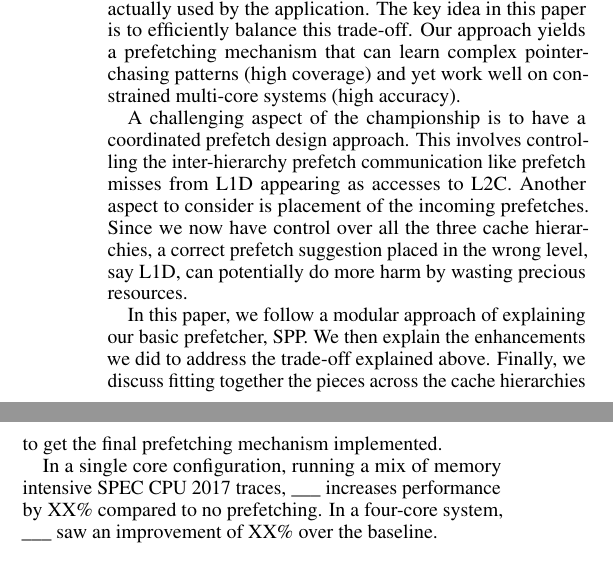
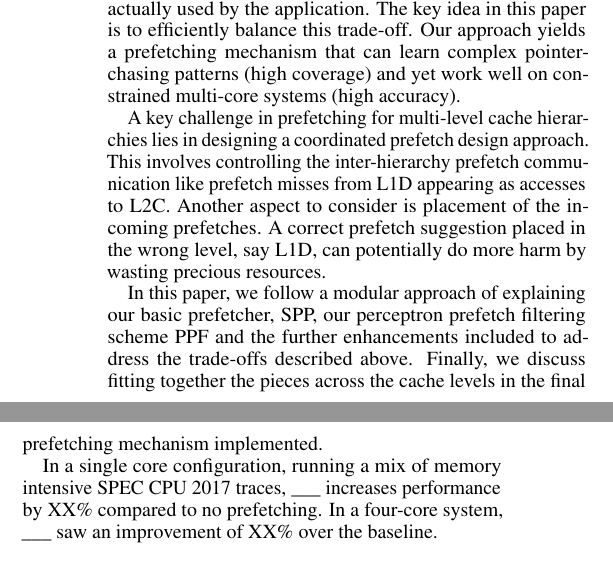
Before and after one commit to eshanbhatia22/DPC3_Paper_Published_Version, a LaTeX paper (main.tex, which reads intro.tex): two parts of the columns of page 1 of 4, joined at a grey line, cut so that both start at the same text. Compiled offline with pdfLaTeX.

Commit message:
refocus a bit

```diff
--- a/intro.tex
+++ b/intro.tex
@@ -1,31 +1,33 @@
 \section{Introduction}
 \label{Introduction}
 
-Prefetchers are designed around a fundamental trade-off between two important
-metrics: coverage and accuracy. Prefetcher coverage refers to the fraction of
-baseline cache misses that the prefetcher brings to the cache before their
-reference. Accuracy refers to the fraction of prefetched cache lines that are
-actually used by the application. The key idea in this paper is to efficiently
-balance this trade-off. Our approach yields a prefetching mechanism that can
-learn complex pointer-chasing patterns (high coverage) and yet work well on
+Prefetchers are designed around a fundamental trade-off between two
+important metrics: coverage and accuracy. Prefetcher coverage refers
+to the fraction of baseline cache misses that the prefetcher brings to
+the cache before their reference. Accuracy refers to the fraction of
+prefetched cache lines that are actually used by the application. The
+key idea in this paper is to efficiently balance this trade-off. Our
+approach yields a prefetching mechanism that can learn complex
+pointer-chasing patterns (high coverage) and yet work well on
 constrained multi-core systems (high accuracy).
 
-A challenging aspect of the championship is to have a coordinated
-prefetch design approach. This involves controlling the inter-hierarchy
-prefetch communication like prefetch misses from L1D appearing as accesses
-to L2C. Another aspect to consider is placement of the incoming prefetches.
-Since we now have control over all the three cache hierarchies, a correct
-prefetch suggestion placed in the wrong level, say L1D, can potentially
-do more harm by wasting precious resources.
+A key challenge in prefetching for multi-level cache hierarchies lies
+in designing a coordinated prefetch design approach.  This involves
+controlling the inter-hierarchy prefetch communication like prefetch
+misses from L1D appearing as accesses to L2C.  Another aspect to
+consider is placement of the incoming prefetches.  A correct prefetch
+suggestion placed in the wrong level, say L1D, can potentially do more
+harm by wasting precious resources.
 
 In this paper, we follow a modular approach of explaining our basic
-prefetcher, SPP. We then explain the enhancements we did to address the
-trade-off explained above. Finally, we discuss fitting together the pieces
-across the cache hierarchies to get the final prefetching mechanism
-implemented.
+prefetcher, SPP, our perceptron prefetch filtering scheme PPF and the
+further enhancements included to address the trade-offs described
+above.  Finally, we discuss fitting together the pieces across the
+cache levels in the final prefetching mechanism implemented.
 
-In a single core configuration, running a mix of memory intensive SPEC CPU
-2017 traces, \_\_\_ increases performance by XX\% compared to no prefetching.
-In a four-core system, \_\_\_ saw an improvement of XX\% over the baseline.
+In a single core configuration, running a mix of memory intensive SPEC
+CPU 2017 traces, \_\_\_ increases performance by XX\% compared to no
+prefetching.  In a four-core system, \_\_\_ saw an improvement of XX\%
+over the baseline.
 
 % djimenez: can we just call it PPF?
```
